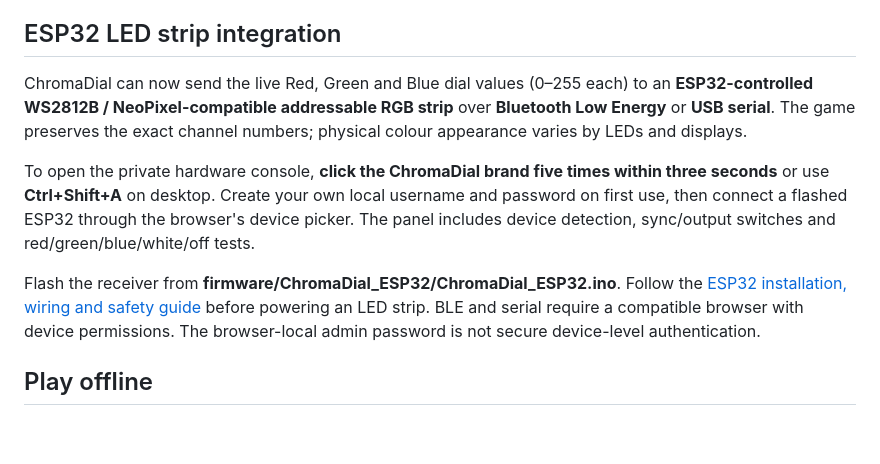
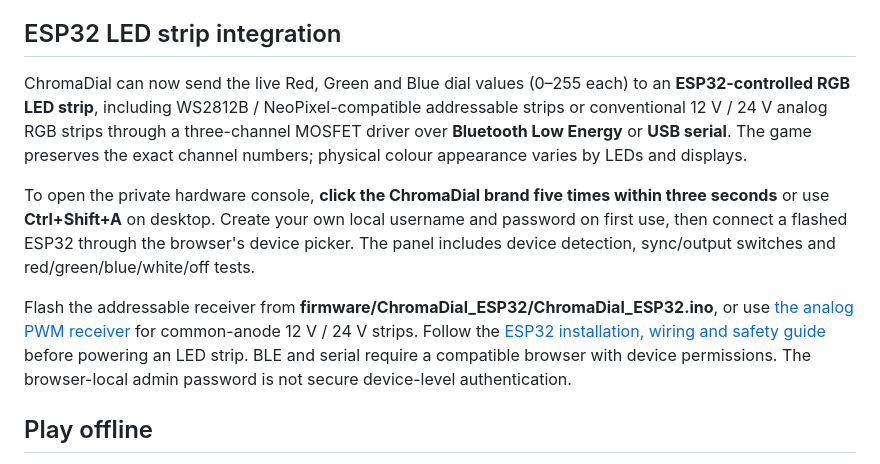
Before and after one commit to PRABS25/Chromadial, a Markdown page: README.md, the part around the change. Rendered like a GitHub page; blank space fills up the shorter version.

Commit message:
docs: link analog RGB strip ESP32 firmware from repository readme

```diff
--- a/README.md
+++ b/README.md
@@ -56,11 +56,11 @@ Use **Free mix** whenever you want to experiment without a target. The **Sound o
 
 ## ESP32 LED strip integration
 
-ChromaDial can now send the live Red, Green and Blue dial values (0–255 each) to an **ESP32-controlled WS2812B / NeoPixel-compatible addressable RGB strip** over **Bluetooth Low Energy** or **USB serial**. The game preserves the exact channel numbers; physical colour appearance varies by LEDs and displays.
+ChromaDial can now send the live Red, Green and Blue dial values (0–255 each) to an **ESP32-controlled RGB LED strip**, including WS2812B / NeoPixel-compatible addressable strips or conventional 12 V / 24 V analog RGB strips through a three-channel MOSFET driver over **Bluetooth Low Energy** or **USB serial**. The game preserves the exact channel numbers; physical colour appearance varies by LEDs and displays.
 
 To open the private hardware console, **click the ChromaDial brand five times within three seconds** or use **Ctrl+Shift+A** on desktop. Create your own local username and password on first use, then connect a flashed ESP32 through the browser's device picker. The panel includes device detection, sync/output switches and red/green/blue/white/off tests.
 
-Flash the receiver from **firmware/ChromaDial_ESP32/ChromaDial_ESP32.ino**. Follow the [ESP32 installation, wiring and safety guide](docs/ESP32_RGB_SETUP.md) before powering an LED strip. BLE and serial require a compatible browser with device permissions. The browser-local admin password is not secure device-level authentication.
+Flash the addressable receiver from **firmware/ChromaDial_ESP32/ChromaDial_ESP32.ino**, or use [the analog PWM receiver](firmware/ChromaDial_AnalogRGB/ChromaDial_AnalogRGB.ino) for common-anode 12 V / 24 V strips. Follow the [ESP32 installation, wiring and safety guide](docs/ESP32_RGB_SETUP.md) before powering an LED strip. BLE and serial require a compatible browser with device permissions. The browser-local admin password is not secure device-level authentication.
 
 ## Play offline
 
```
